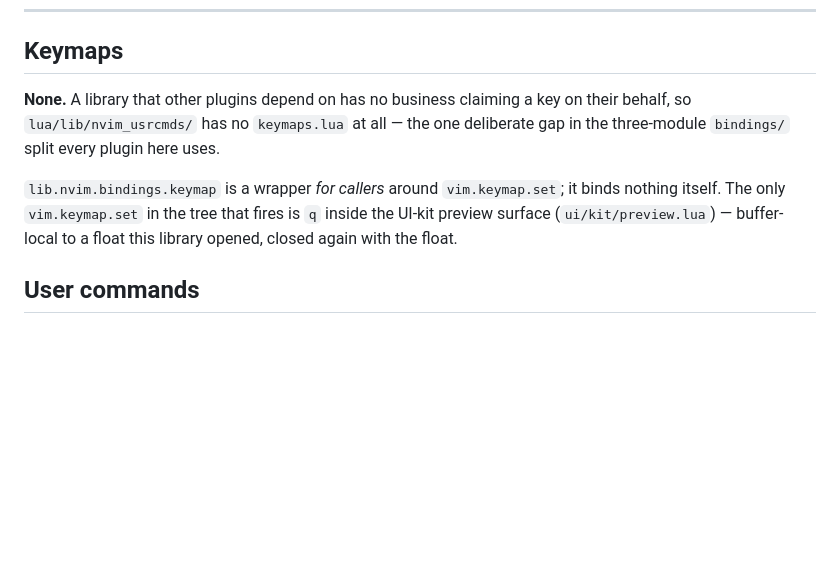
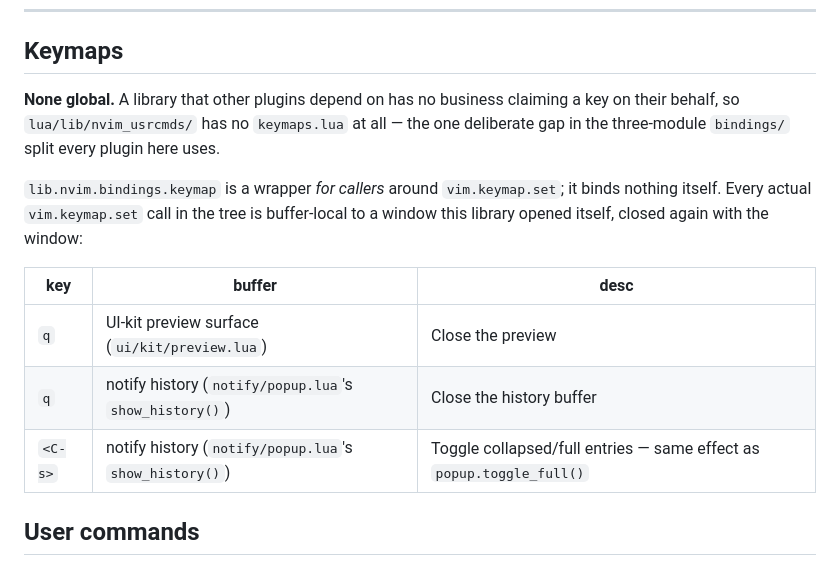
Before and after one commit to StefanBartl/lib.nvim, a Markdown page: docs/BINDINGS.md, the part around the change. GitHub-like rendering; blank space fills up the shorter version.

Commit message:
docs(bindings): document the notify history's buffer-local q/<C-s> keymaps
show_history()'s q (close) and <C-s> (toggle_full) predate this, but the
Keymaps section still said "none" outright -- only the ui.kit.preview q was
listed.

```diff
--- a/docs/BINDINGS.md
+++ b/docs/BINDINGS.md
@@ -19,14 +19,20 @@ deliberately small and every part of it is opt-in.
 
 ## Keymaps
 
-**None.** A library that other plugins depend on has no business claiming a key
-on their behalf, so `lua/lib/nvim_usrcmds/` has no `keymaps.lua` at all — the
-one deliberate gap in the three-module `bindings/` split every plugin here uses.
+**None global.** A library that other plugins depend on has no business
+claiming a key on their behalf, so `lua/lib/nvim_usrcmds/` has no
+`keymaps.lua` at all — the one deliberate gap in the three-module `bindings/`
+split every plugin here uses.
 
 `lib.nvim.bindings.keymap` is a wrapper *for callers* around `vim.keymap.set`; it binds
-nothing itself. The only `vim.keymap.set` in the tree that fires is `q` inside
-the UI-kit preview surface (`ui/kit/preview.lua`) — buffer-local to a float
-this library opened, closed again with the float.
+nothing itself. Every actual `vim.keymap.set` call in the tree is buffer-local
+to a window this library opened itself, closed again with the window:
+
+| key | buffer | desc |
+| --- | --- | --- |
+| `q` | UI-kit preview surface (`ui/kit/preview.lua`) | Close the preview |
+| `q` | notify history (`notify/popup.lua`'s `show_history()`) | Close the history buffer |
+| `<C-s>` | notify history (`notify/popup.lua`'s `show_history()`) | Toggle collapsed/full entries — same effect as `popup.toggle_full()` |
 
 ## User commands
 
```
